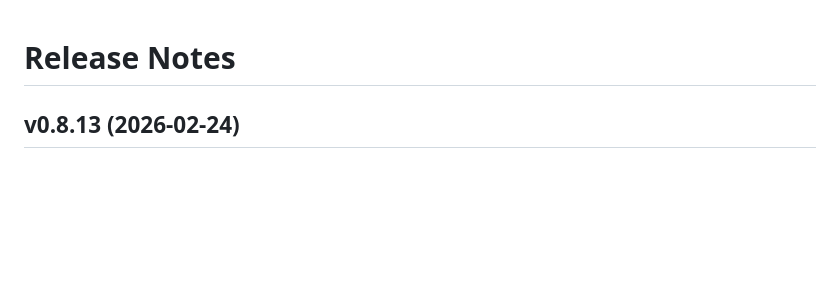
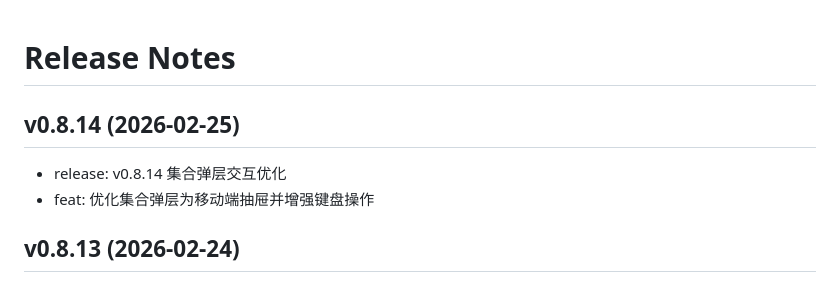
Before and after one commit to ChanMo/TikLocal, a Markdown page: docs/release_notes.md, the part around the change. Rendered like a GitHub page; blank space fills up the shorter version.

Commit message:
docs: add v0.8.14 release notes

```diff
--- a/docs/release_notes.md
+++ b/docs/release_notes.md
@@ -1,4 +1,9 @@
 # Release Notes
+
+## v0.8.14 (2026-02-25)
+- release: v0.8.14 集合弹层交互优化
+- feat: 优化集合弹层为移动端抽屉并增强键盘操作
+
 
 ## v0.8.13 (2026-02-24)
 - Release v0.8.13: fix 'function' object is not subscriptable on Python 3.12
```
